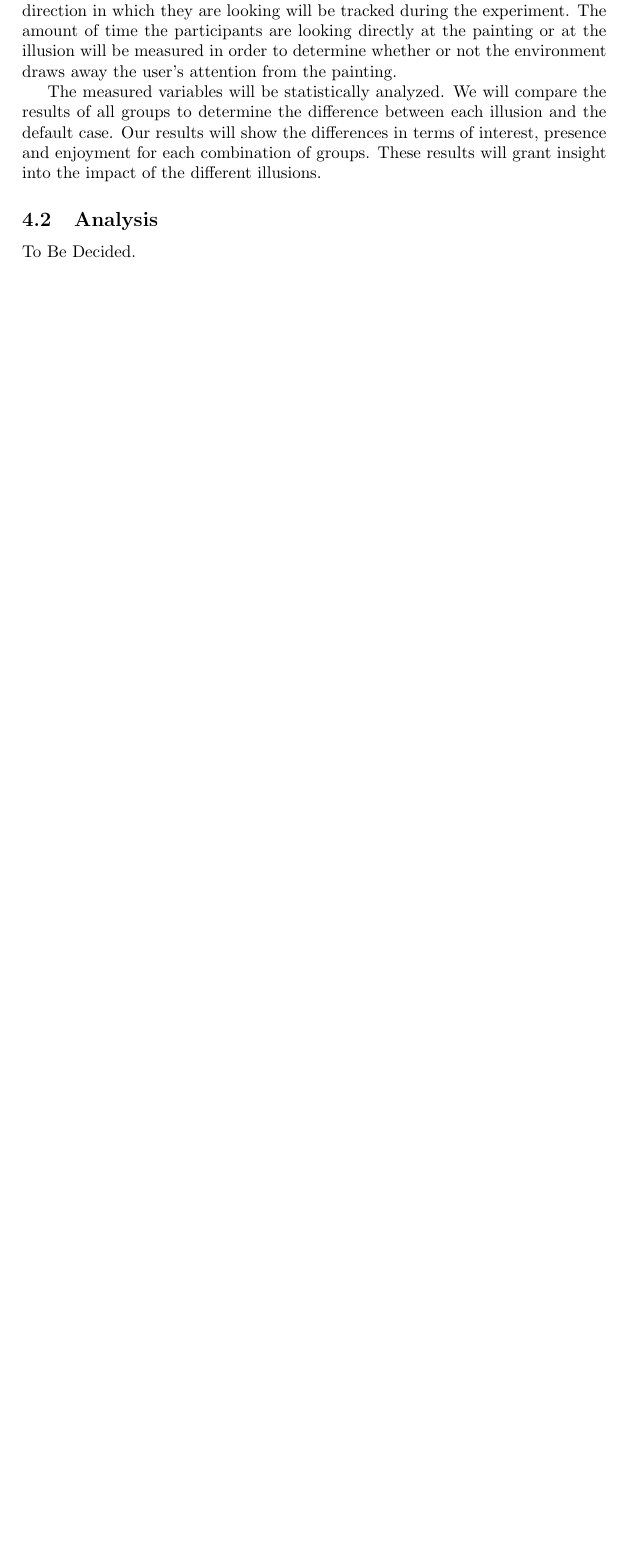
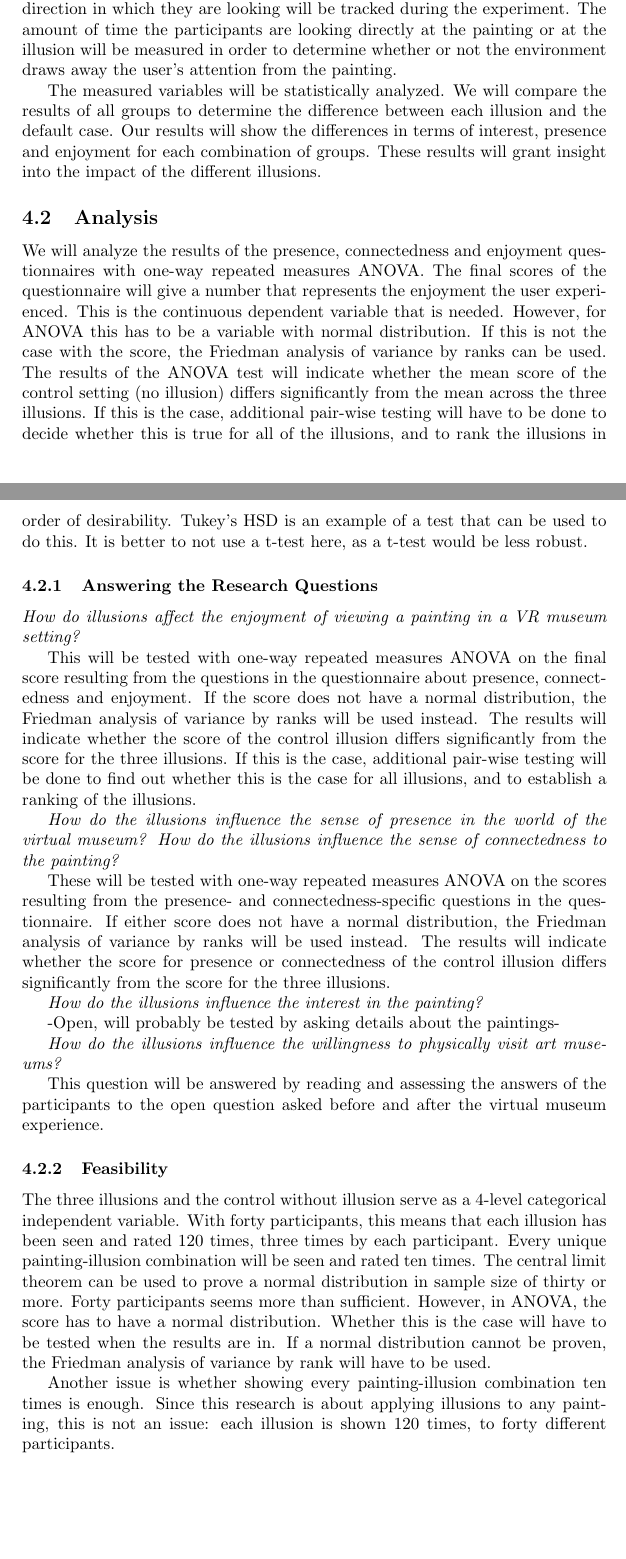
Before and after one commit to B-deBoer/SPVRMuseum, a LaTeX document (Proposal/main.tex): part of page 9 of 14 before the commit and two parts of pages 9 and 10 of 15 after it, the two joined at a grey line, cut so that both start at the same text, the shorter picture padded with empty space. Compiled offline with pdfLaTeX.

Commit message:
Proposal 7a

```diff
--- a/Proposal/main.tex
+++ b/Proposal/main.tex
@@ -278,7 +276,32 @@ The measured variables will be statistically analyzed. We will compare the resul
 
 
 \subsection{Analysis}
-To Be Decided.
+We will analyze the results of the presence, connectedness and enjoyment questionnaires with one-way repeated measures ANOVA. The final scores of the questionnaire will give a number that represents the enjoyment the user experienced. This is the continuous dependent variable that is needed. However, for ANOVA this has to be a variable with normal distribution. If this is not the case with the score, the Friedman analysis of variance by ranks can be used. The results of the ANOVA test will indicate whether the mean score of the control setting (no illusion) differs significantly from the mean across the three illusions. If this is the case, additional pair-wise testing will have to be done to decide whether this is true for all of the illusions, and to rank the illusions in order of desirability. Tukey’s HSD is an example of a test that can be used to do this. It is better to not use a t-test here, as a t-test would be less robust.
+
+\subsubsection{Answering the Research Questions}
+
+\emph{How do illusions affect the enjoyment of viewing a painting in a VR museum setting?}
+
+This will be tested with one-way repeated measures ANOVA on the final score resulting from the questions in the questionnaire about presence, connectedness and enjoyment. If the score does not have a normal distribution, the Friedman analysis of variance by ranks will be used instead. The results will indicate whether the score of the control illusion differs significantly from the score for the three illusions. If this is the case, additional pair-wise testing will be done to find out whether this is the case for all illusions, and to establish a ranking of the illusions.
+
+\emph{How do the illusions influence the sense of presence in the world of the virtual museum?}
+\emph{How do the illusions influence the sense of connectedness to the painting?}
+
+These will be tested with one-way repeated measures ANOVA on the scores resulting from the presence- and connectedness-specific questions in the questionnaire. If either score does not have a normal distribution, the Friedman analysis of variance by ranks will be used instead. The results will indicate whether the score for presence or connectedness of the control illusion differs significantly from the score for the three illusions.
+
+\emph{How do the illusions influence the interest in the painting?}
+
+-Open, will probably be tested by asking details about the paintings-
+
+\emph{How do the illusions influence the willingness to physically visit art museums?}
+
+This question will be answered by reading and assessing the answers of the participants to the open question asked before and after the virtual museum experience.
+
+
+\subsubsection{Feasibility}
+The three illusions and the control without illusion serve as a 4-level categorical independent variable. With forty participants, this means that each illusion has been seen and rated 120 times, three times by each participant. Every unique painting-illusion combination will be seen and rated ten times. The central limit theorem can be used to prove a normal distribution in sample size of thirty or more. Forty participants seems more than sufficient. However, in ANOVA, the score has to have a normal distribution. Whether this is the case will have to be tested when the results are in. If a normal distribution cannot be proven, the Friedman analysis of variance by rank will have to be used.
+
+Another issue is whether showing every painting-illusion combination ten times is enough. Since this research is about applying illusions to any painting, this is not an issue: each illusion is shown 120 times, to forty different participants.
 
 \section {Hypothesis \& Conclusion}
 We expect that every illusion will captivate users more than a regular painting in a white room would, causing them to use the application for a longer period of time. Adding these illusions will create a new virtual museum experience, that might pique the curiosity of those who are normally not interested in museums. They might take the virtual museum tour for the illusions, and will then be exposed to the paintings nevertheless, providing a chance to raise their interest in art.
```
Also changed, not shown: Proposal/main.tex (8 more changed lines), 2 other files.
